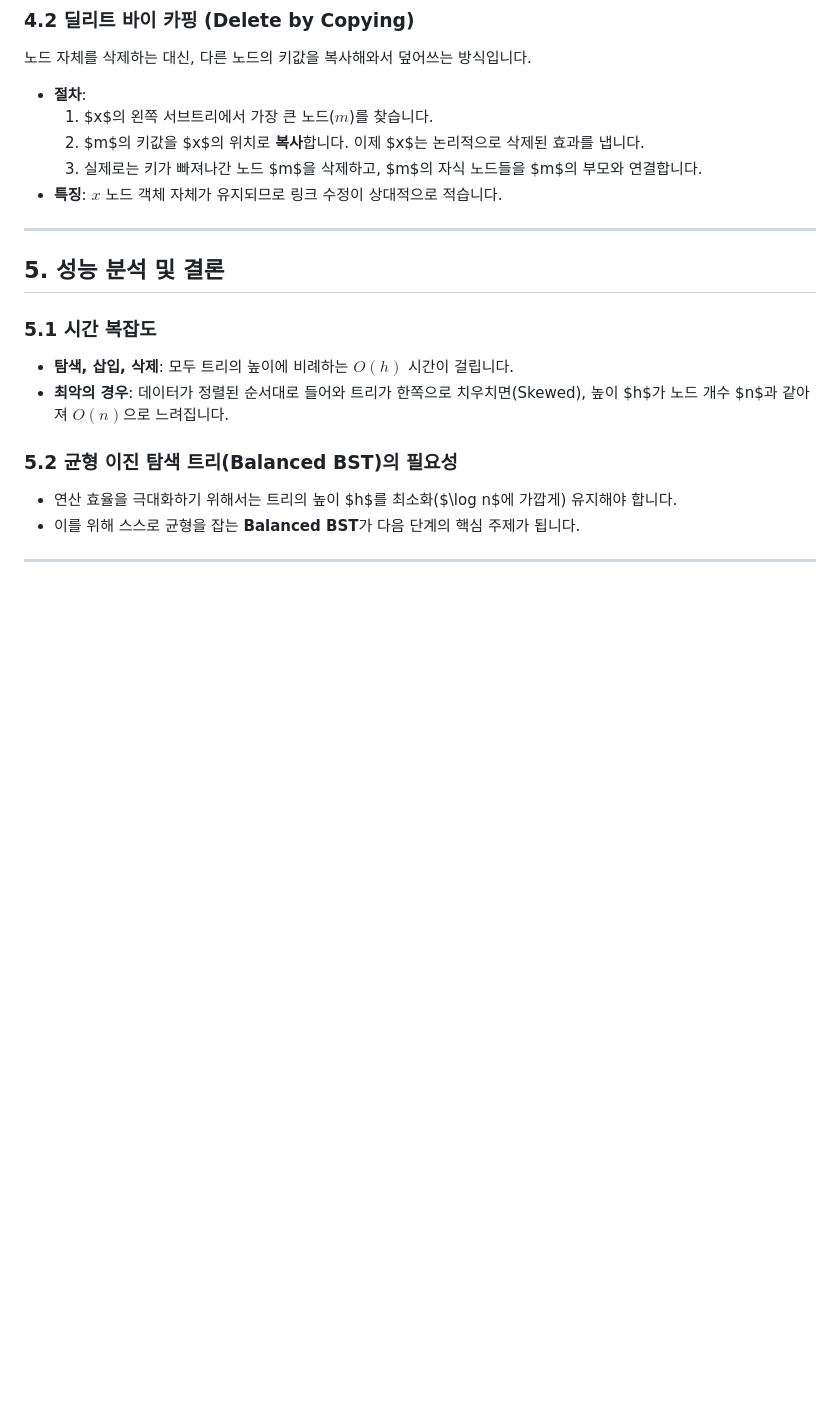
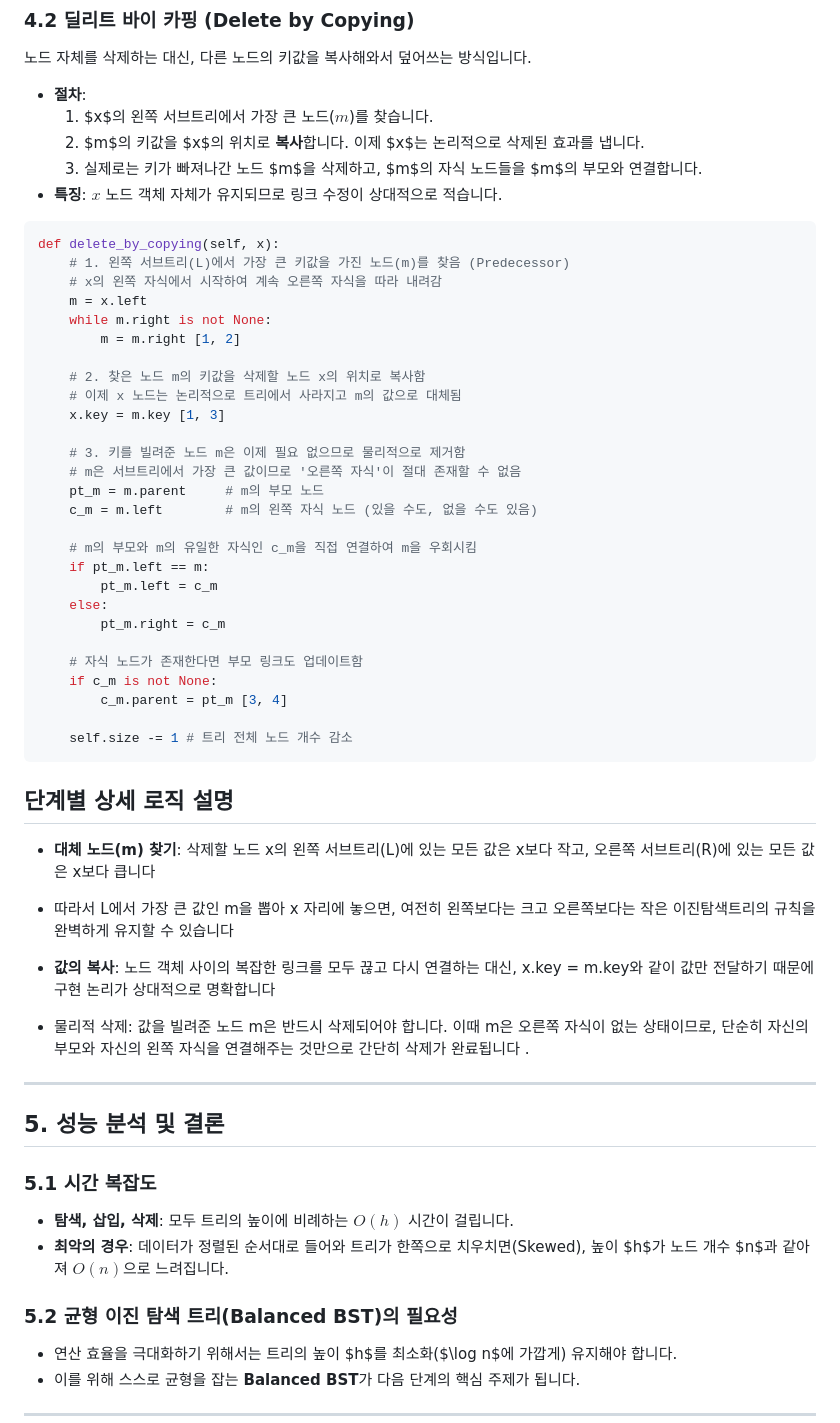
Before and after one commit to sungyoonjeong/devops-portfolio, a Markdown page: python/자료구조/22.자료구조_이진트리_탐색,삽입,삭제연산.md, the part around the change. Drawn GitHub-style; blank space fills up the shorter version.

Commit message:
자료구조 이진트리 탐색,삭제,삽입

````diff
--- a/python/자료구조/22.자료구조_이진트리_탐색,삽입,삭제연산.md
+++ b/python/자료구조/22.자료구조_이진트리_탐색,삽입,삭제연산.md
@@ -136,6 +136,43 @@ def delete_by_merging(self, x):
     3.  실제로는 키가 빠져나간 노드 $m$을 삭제하고, $m$의 자식 노드들을 $m$의 부모와 연결합니다.
 *   **특징**: $x$ 노드 객체 자체가 유지되므로 링크 수정이 상대적으로 적습니다.
 
+```python
+def delete_by_copying(self, x):
+    # 1. 왼쪽 서브트리(L)에서 가장 큰 키값을 가진 노드(m)를 찾음 (Predecessor)
+    # x의 왼쪽 자식에서 시작하여 계속 오른쪽 자식을 따라 내려감
+    m = x.left
+    while m.right is not None:
+        m = m.right [1, 2]
+
+    # 2. 찾은 노드 m의 키값을 삭제할 노드 x의 위치로 복사함
+    # 이제 x 노드는 논리적으로 트리에서 사라지고 m의 값으로 대체됨
+    x.key = m.key [1, 3]
+
+    # 3. 키를 빌려준 노드 m은 이제 필요 없으므로 물리적으로 제거함
+    # m은 서브트리에서 가장 큰 값이므로 '오른쪽 자식'이 절대 존재할 수 없음
+    pt_m = m.parent     # m의 부모 노드
+    c_m = m.left        # m의 왼쪽 자식 노드 (있을 수도, 없을 수도 있음)
+
+    # m의 부모와 m의 유일한 자식인 c_m을 직접 연결하여 m을 우회시킴
+    if pt_m.left == m:
+        pt_m.left = c_m
+    else:
+        pt_m.right = c_m
+
+    # 자식 노드가 존재한다면 부모 링크도 업데이트함
+    if c_m is not None:
+        c_m.parent = pt_m [3, 4]
+
+    self.size -= 1 # 트리 전체 노드 개수 감소
+```
+## 단계별 상세 로직 설명
+*   **대체 노드(m) 찾기**: 삭제할 노드 x의 왼쪽 서브트리(L)에 있는 모든 값은 x보다 작고, 오른쪽 서브트리(R)에 있는 모든 값은 x보다 큽니다
+*   따라서 L에서 가장 큰 값인 m을 뽑아 x 자리에 놓으면, 여전히 왼쪽보다는 크고 오른쪽보다는 작은 이진탐색트리의 규칙을 완벽하게 유지할 수 있습니다
+
+*   **값의 복사**: 노드 객체 사이의 복잡한 링크를 모두 끊고 다시 연결하는 대신, x.key = m.key와 같이 값만 전달하기 때문에 구현 논리가 상대적으로 명확합니다
+
+*   물리적 삭제: 값을 빌려준 노드 m은 반드시 삭제되어야 합니다. 이때 m은 오른쪽 자식이 없는 상태이므로, 단순히 자신의 부모와 자신의 왼쪽 자식을 연결해주는 것만으로 간단히 삭제가 완료됩니다
+.
 ---
 
 ## 5. 성능 분석 및 결론
````
